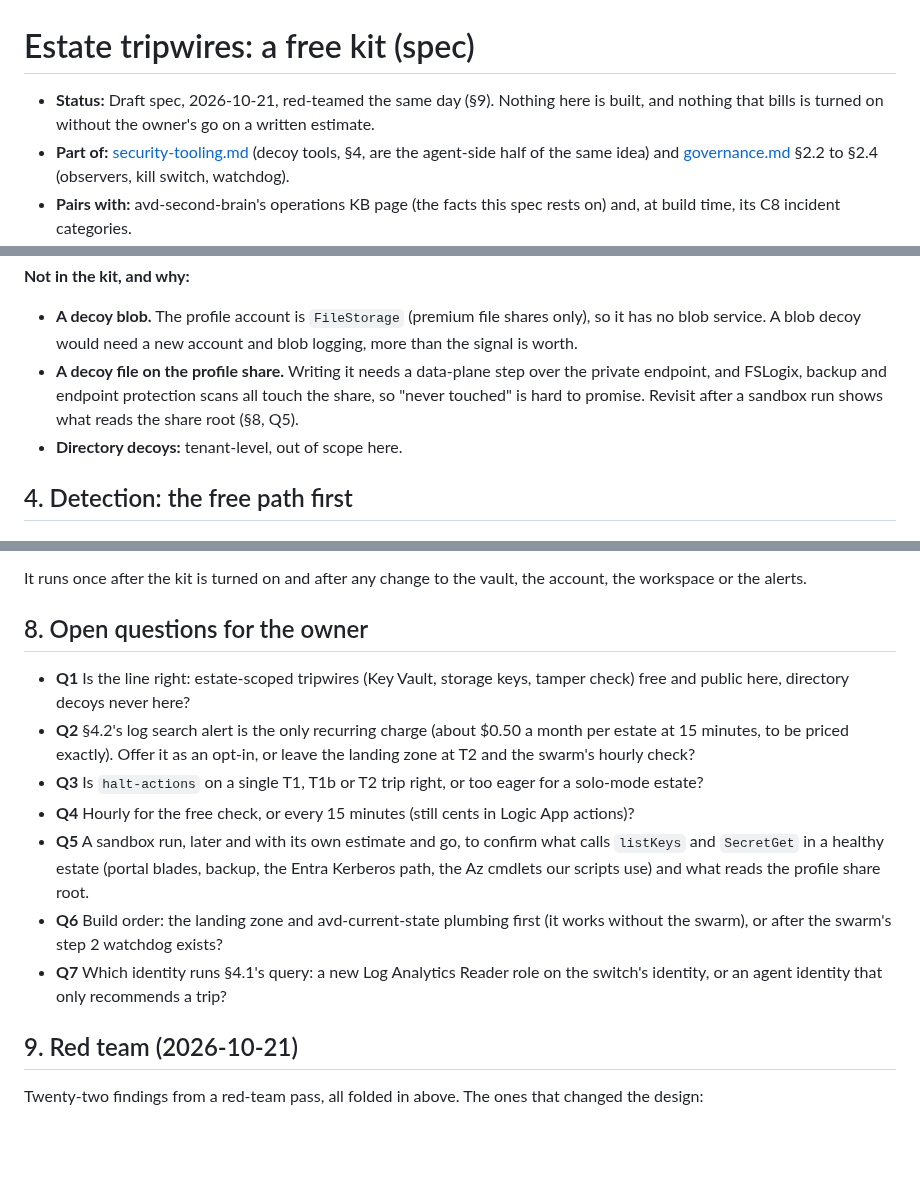
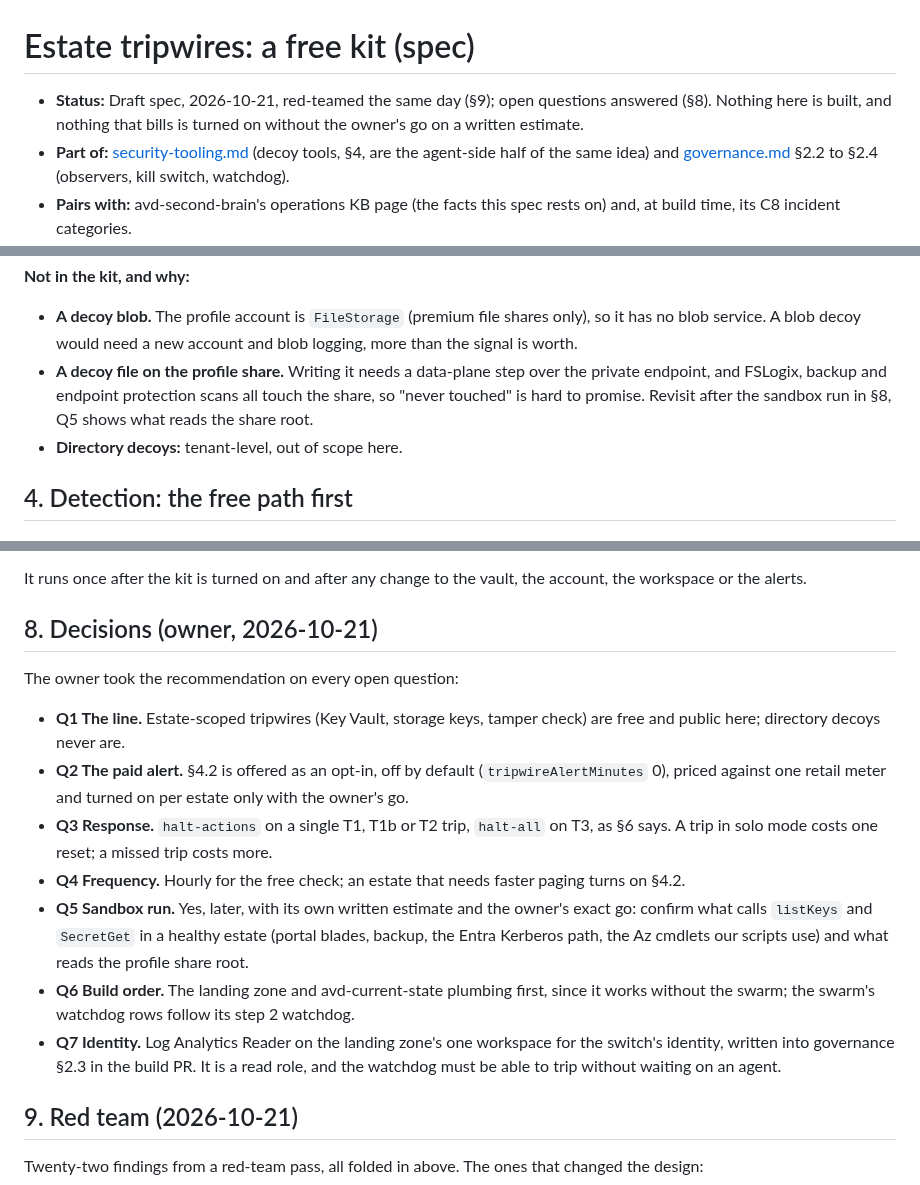
Before and after one commit to avd-ops/avd-swarm, a Markdown page: docs/tripwires.md, 3 parts joined by grey strips. Drawn GitHub-style; blank space fills up the shorter version.

Commit message:
Tripwires: record the owner's answers (all recommendations)
Co-Authored-By: Claude Opus 5.5 (1M context) <noreply@anthropic.com>
Claude-Session: https://claude.ai/code/session_018scCF7KhVxQrrSjLZ5zBVv

```diff
--- a/docs/tripwires.md
+++ b/docs/tripwires.md
@@ -1,6 +1,6 @@
 # Estate tripwires: a free kit (spec)
 
-- **Status:** Draft spec, 2026-10-21, red-teamed the same day (§9). Nothing here is built, and nothing that bills is turned on without the owner's go on a written estimate.
+- **Status:** Draft spec, 2026-10-21, red-teamed the same day (§9); open questions answered (§8). Nothing here is built, and nothing that bills is turned on without the owner's go on a written estimate.
 - **Part of:** [security-tooling.md](security-tooling.md) (decoy tools, §4, are the agent-side half of the same idea) and [governance.md](governance.md) §2.2 to §2.4 (observers, kill switch, watchdog).
 - **Pairs with:** avd-second-brain's operations KB page (the facts this spec rests on) and, at build time, its C8 incident categories.
 - **Scope:** one AVD estate: the resources an avd-landing-zone deployment owns. Directory decoys (a canary user, a decoy app credential) are tenant-level and out of scope here, as security-tooling §1 row 9 already says.
@@ -48,7 +48,7 @@ Each is one bait and one detection. All are estate-scoped and none touches the d
 
 **Not in the kit, and why:**
 - **A decoy blob.** The profile account is `FileStorage` (premium file shares only), so it has no blob service. A blob decoy would need a new account and blob logging, more than the signal is worth.
-- **A decoy file on the profile share.** Writing it needs a data-plane step over the private endpoint, and FSLogix, backup and endpoint protection scans all touch the share, so "never touched" is hard to promise. Revisit after a sandbox run shows what reads the share root (§8, Q5).
+- **A decoy file on the profile share.** Writing it needs a data-plane step over the private endpoint, and FSLogix, backup and endpoint protection scans all touch the share, so "never touched" is hard to promise. Revisit after the sandbox run in §8, Q5 shows what reads the share root.
 - **Directory decoys:** tenant-level, out of scope here.
 
 ## 4. Detection: the free path first
@@ -120,15 +120,17 @@ A tripwire that has never fired is a guess. The drill is a Cloud Shell block a p
 
 It runs once after the kit is turned on and after any change to the vault, the account, the workspace or the alerts.
 
-## 8. Open questions for the owner
+## 8. Decisions (owner, 2026-10-21)
 
-- **Q1** Is the line right: estate-scoped tripwires (Key Vault, storage keys, tamper check) free and public here, directory decoys never here?
-- **Q2** §4.2's log search alert is the only recurring charge (about $0.50 a month per estate at 15 minutes, to be priced exactly). Offer it as an opt-in, or leave the landing zone at T2 and the swarm's hourly check?
-- **Q3** Is `halt-actions` on a single T1, T1b or T2 trip right, or too eager for a solo-mode estate?
-- **Q4** Hourly for the free check, or every 15 minutes (still cents in Logic App actions)?
-- **Q5** A sandbox run, later and with its own estimate and go, to confirm what calls `listKeys` and `SecretGet` in a healthy estate (portal blades, backup, the Entra Kerberos path, the Az cmdlets our scripts use) and what reads the profile share root.
-- **Q6** Build order: the landing zone and avd-current-state plumbing first (it works without the swarm), or after the swarm's step 2 watchdog exists?
-- **Q7** Which identity runs §4.1's query: a new Log Analytics Reader role on the switch's identity, or an agent identity that only recommends a trip?
+The owner took the recommendation on every open question:
+
+- **Q1 The line.** Estate-scoped tripwires (Key Vault, storage keys, tamper check) are free and public here; directory decoys never are.
+- **Q2 The paid alert.** §4.2 is offered as an opt-in, off by default (`tripwireAlertMinutes` 0), priced against one retail meter and turned on per estate only with the owner's go.
+- **Q3 Response.** `halt-actions` on a single T1, T1b or T2 trip, `halt-all` on T3, as §6 says. A trip in solo mode costs one reset; a missed trip costs more.
+- **Q4 Frequency.** Hourly for the free check; an estate that needs faster paging turns on §4.2.
+- **Q5 Sandbox run.** Yes, later, with its own written estimate and the owner's exact go: confirm what calls `listKeys` and `SecretGet` in a healthy estate (portal blades, backup, the Entra Kerberos path, the Az cmdlets our scripts use) and what reads the profile share root.
+- **Q6 Build order.** The landing zone and avd-current-state plumbing first, since it works without the swarm; the swarm's watchdog rows follow its step 2 watchdog.
+- **Q7 Identity.** Log Analytics Reader on the landing zone's one workspace for the switch's identity, written into governance §2.3 in the build PR. It is a read role, and the watchdog must be able to trip without waiting on an agent.
 
 ## 9. Red team (2026-10-21)
 
```
Also changed, not shown: other parts of docs/tripwires.md (+1 -1 lines).
